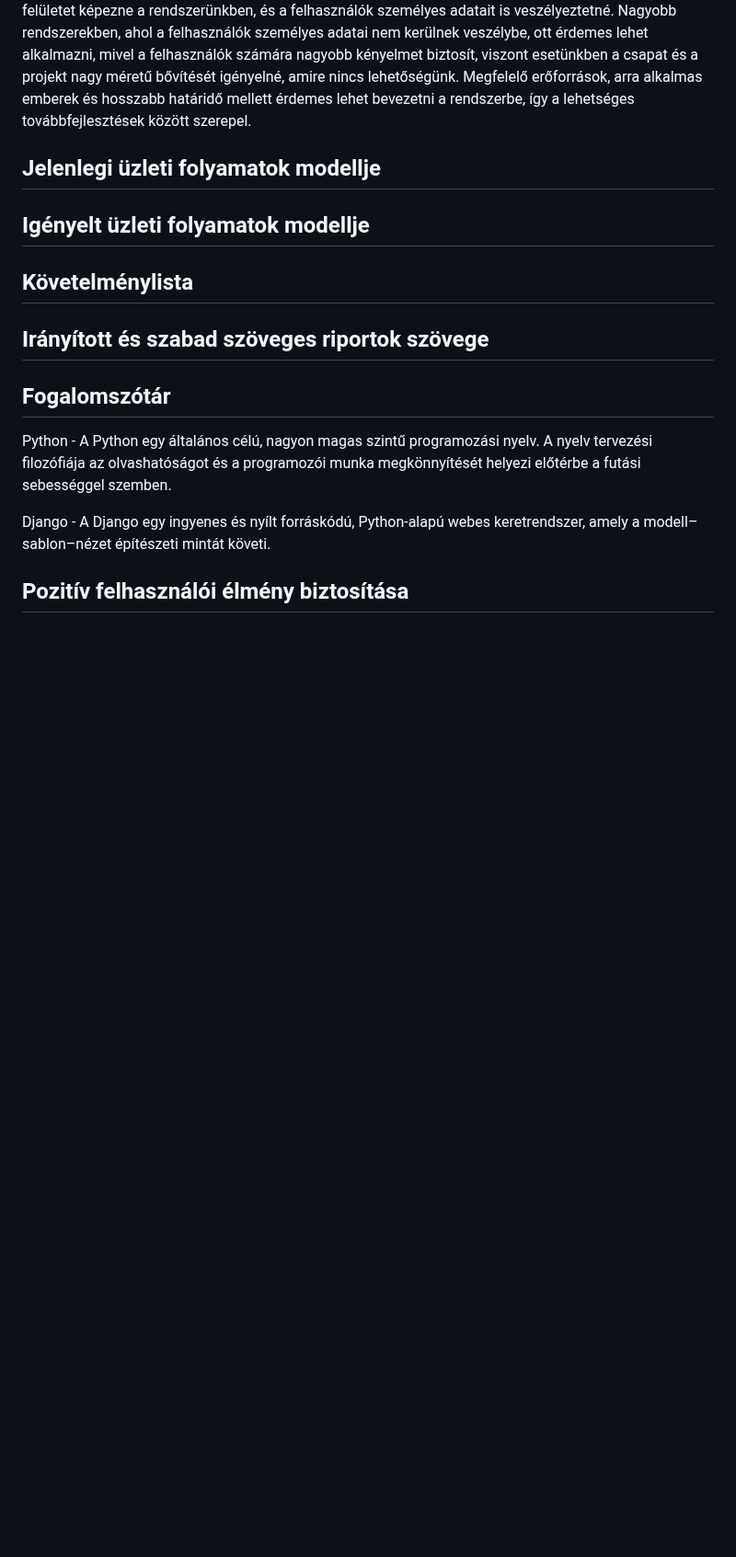
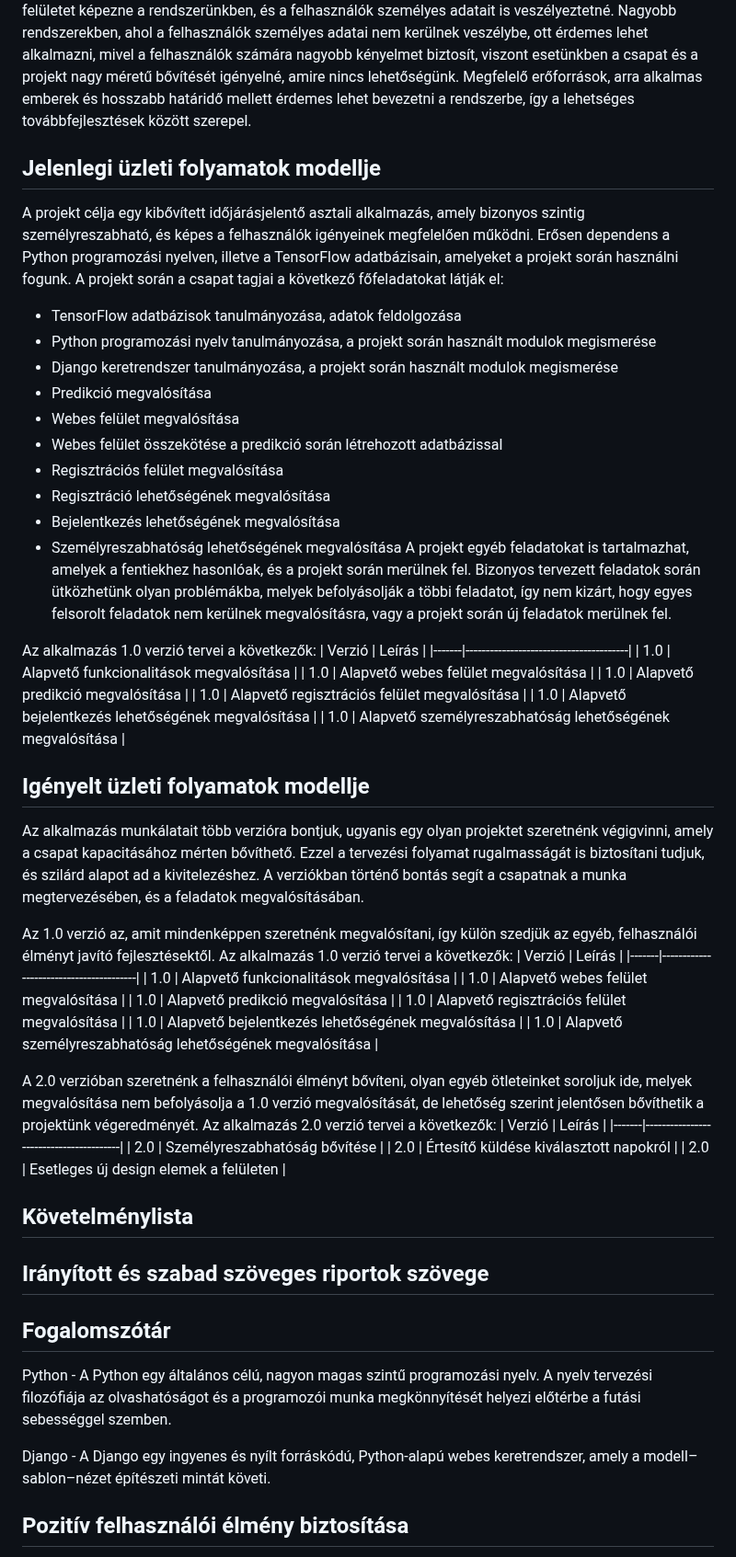
Before and after one commit to redfrog66/bigprojekt, a Markdown page: dokumentacio/kovetelmenyspecifikacio.md, the part around the change. Shown at 92% size. GitHub-like rendering; blank space fills up the shorter version.

Commit message:
jelenlegi és igényelt üzleti folyamatok modellje a kövspecben

```diff
--- a/dokumentacio/kovetelmenyspecifikacio.md
+++ b/dokumentacio/kovetelmenyspecifikacio.md
@@ -26,9 +26,57 @@ Ezen felül nem alkalmazunk helymeghatározást a projektünk során. Ennek oka,
 
 ## Jelenlegi üzleti folyamatok modellje
 
+A projekt célja egy kibővített időjárásjelentő asztali alkalmazás, amely bizonyos szintig személyreszabható, és képes a felhasználók igényeinek megfelelően működni. Erősen dependens a Python programozási nyelven, illetve a TensorFlow adatbázisain, amelyeket a projekt során használni fogunk. A projekt során a csapat tagjai a következő főfeladatokat látják el:
+* TensorFlow adatbázisok tanulmányozása, adatok feldolgozása
+* Python programozási nyelv tanulmányozása, a projekt során használt modulok megismerése
+* Django keretrendszer tanulmányozása, a projekt során használt modulok megismerése
+* Predikció megvalósítása
+* Webes felület megvalósítása
+* Webes felület összekötése a predikció során létrehozott adatbázissal
+* Regisztrációs felület megvalósítása
+* Regisztráció lehetőségének megvalósítása
+* Bejelentkezés lehetőségének megvalósítása
+* Személyreszabhatóság lehetőségének megvalósítása
+A projekt egyéb feladatokat is tartalmazhat, amelyek a fentiekhez hasonlóak, és a projekt során merülnek fel. Bizonyos tervezett feladatok során ütközhetünk olyan problémákba, melyek befolyásolják a többi feladatot, így nem kizárt, hogy egyes felsorolt feladatok nem kerülnek megvalósításra, vagy a projekt során új feladatok merülnek fel.
+
+Az alkalmazás 1.0 verzió tervei a következők:
+| Verzió | Leírás                                  |
+|-------|----------------------------------------|
+| 1.0   | Alapvető funkcionalitások megvalósítása   |
+| 1.0   | Alapvető webes felület megvalósítása     |
+| 1.0   | Alapvető predikció megvalósítása         |
+| 1.0   | Alapvető regisztrációs felület megvalósítása |
+| 1.0   | Alapvető bejelentkezés lehetőségének megvalósítása |
+| 1.0   | Alapvető személyreszabhatóság lehetőségének megvalósítása |
+
+
 ## Igényelt üzleti folyamatok modellje
 
+Az alkalmazás munkálatait több verzióra bontjuk, ugyanis egy olyan projektet szeretnénk végigvinni, amely a csapat kapacitásához mérten bővíthető. Ezzel a tervezési folyamat rugalmasságát is biztosítani tudjuk, és szilárd alapot ad a kivitelezéshez. A verziókban történő bontás segít a csapatnak a munka megtervezésében, és a feladatok megvalósításában.
+
+Az 1.0 verzió az, amit mindenképpen szeretnénk megvalósítani, így külön szedjük az egyéb, felhasználói élményt javító fejlesztésektől.
+Az alkalmazás 1.0 verzió tervei a következők:
+| Verzió | Leírás                                  |
+|-------|----------------------------------------|
+| 1.0   | Alapvető funkcionalitások megvalósítása   |
+| 1.0   | Alapvető webes felület megvalósítása     |
+| 1.0   | Alapvető predikció megvalósítása         |
+| 1.0   | Alapvető regisztrációs felület megvalósítása |
+| 1.0   | Alapvető bejelentkezés lehetőségének megvalósítása |
+| 1.0   | Alapvető személyreszabhatóság lehetőségének megvalósítása |
+
+A 2.0 verzióban szeretnénk a felhasználói élményt bővíteni, olyan egyéb ötleteinket soroljuk ide, melyek megvalósítása nem befolyásolja a 1.0 verzió megvalósítását, de lehetőség szerint jelentősen bővíthetik a projektünk végeredményét.
+Az alkalmazás 2.0 verzió tervei a következők:
+| Verzió | Leírás                                  |
+|-------|----------------------------------------|
+| 2.0   | Személyreszabhatóság bővítése   |
+| 2.0   | Értesítő küldése kiválasztott napokról  |
+| 2.0   | Esetleges új design elemek a felületen  |
+
+
 ## Követelménylista
+
+
 
 ## Irányított és szabad szöveges riportok szövege
 
```
